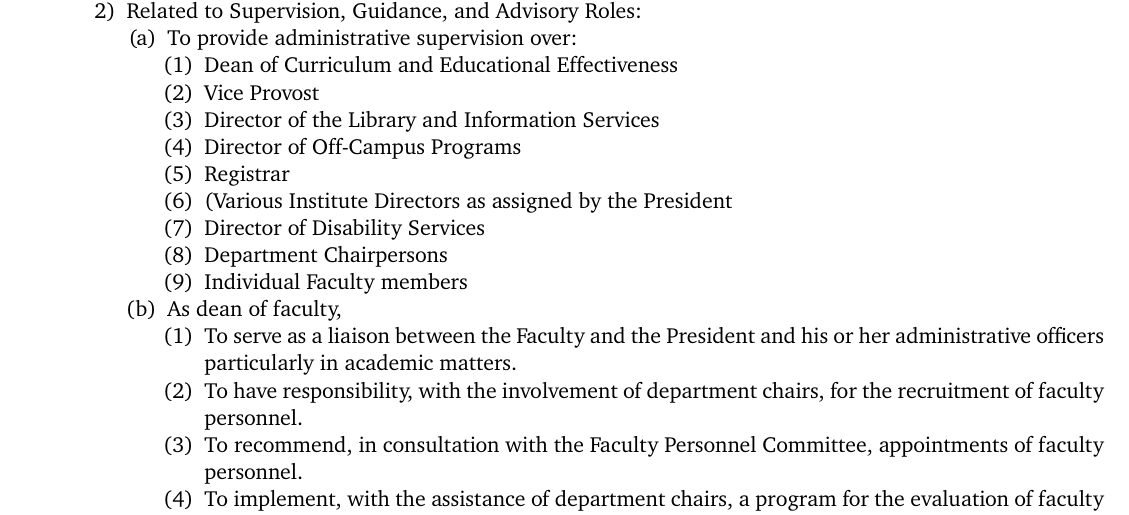
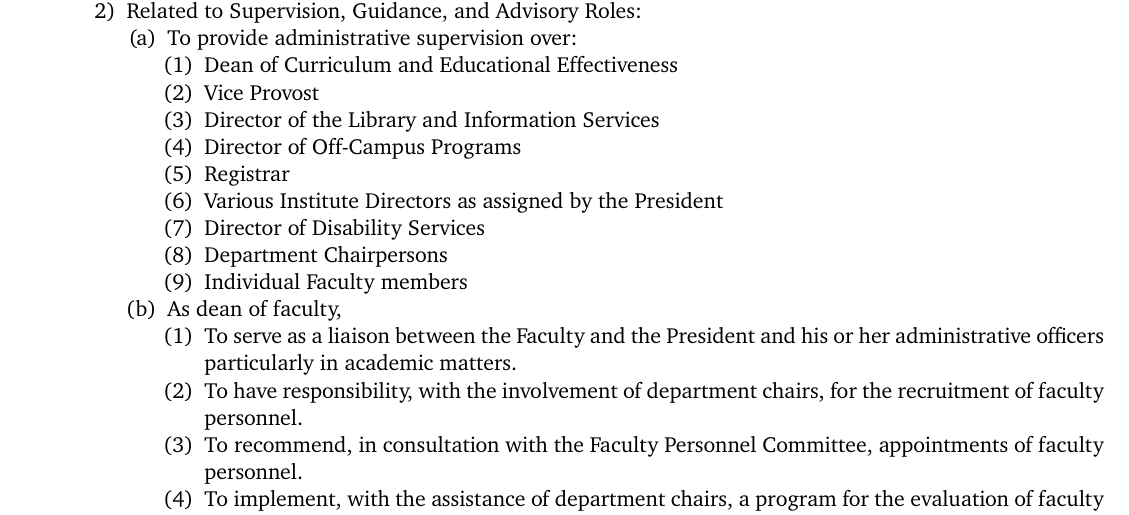
Before and after one commit to meaganstirling/WestmontFacultyHandbook, a LaTeX document (handbook.tex, which reads handbook_01_history.tex): part of page 11 of 83, cut so that both start at the same text. Compiled offline with pdfLaTeX.

Commit message:
Update handbook_01_history.tex
eliminated accidental parenthesis made when entering BOT-approved changes

```diff
--- a/handbook_01_history.tex
+++ b/handbook_01_history.tex
@@ -213,7 +213,7 @@ Director of Athletics.}
 												\item{Director of the Library and Information Services}
 												\item{Director of Off-Campus Programs}
 												\item{Registrar}
-	    											\item(Various Institute Directors as assigned by the President}
+	    											\item{Various Institute Directors as assigned by the President}
 												\item{Director of Disability Services}
 												\item{Department Chairpersons}
 												\item{Individual Faculty members}
```
